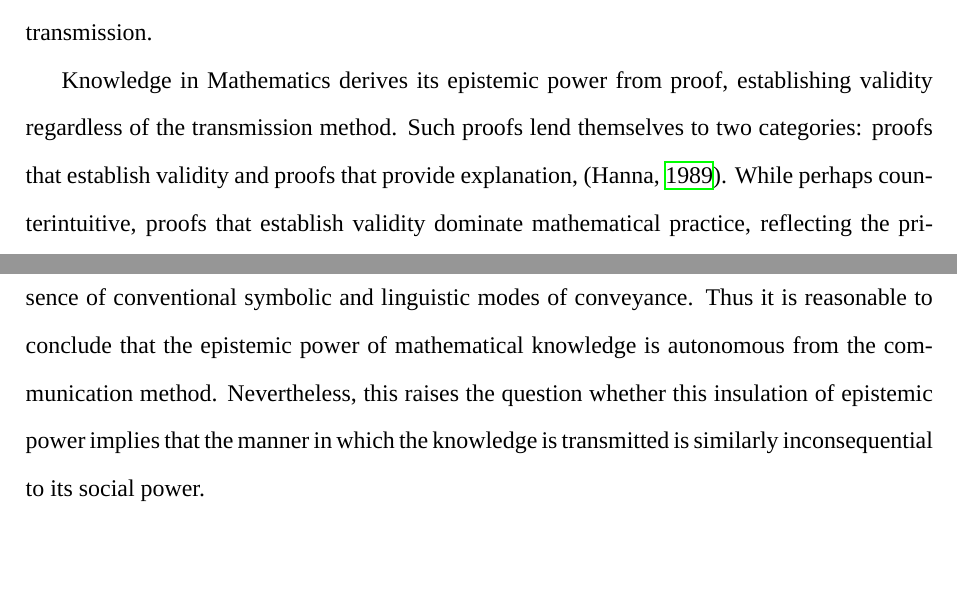
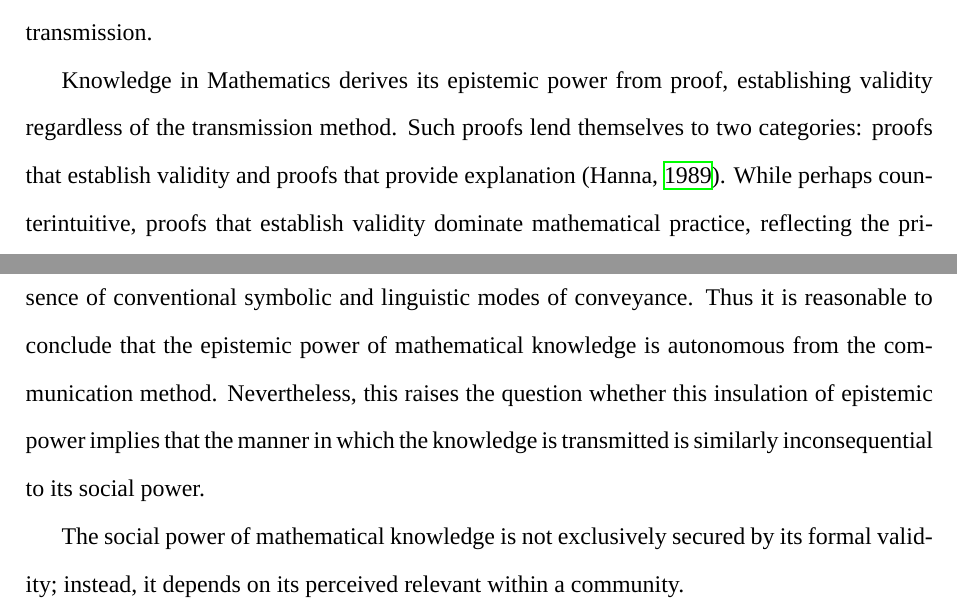
Before and after one commit to NicolasKelbel/TOK_Essay, a LaTeX document (main.tex): two parts of pages 2 and 3 of 4, joined at a grey line, cut so that both start at the same text, the shorter picture padded with empty space. Compiled offline with XeLaTeX; a missing font is replaced by an installed copy or a similar font.

Commit message:
Save on 2025-12-14 23:56:56

```diff
--- a/main.tex
+++ b/main.tex
@@ -53,9 +53,9 @@
 Knowledge does not exercise power simply by being true. While knowledge may be acquired through individual inquiry, its ability to influence thought and action often depends on the means of exchange. Power is thus not intrinsic to knowledge itself, contingent instead upon whether it is usable and coherent to a particular audience. For the purpose of this essay, power will be examined in two distinct senses: epistemic power, the capacity of knowledge to shape what is accepted as justified belief and credible, and social power, the intentional and effective influence exercised by knowledge over other members of society \parencites{Archer_Cawston_Matheson_Geuskens_2020, 141269df-8a9c-3d34-add1-77d740470f50}. The communication of Mathematical knowledge predominately relies on formal proofs and symbolic representations, prioritizing logical validity over accessibility, whereas knowledge in Human Sciences is conveyed through models, statistical representations and narratives, constructed to persuade. This juxtaposition provides excellent grounds for discussion: while Mathematical knowledge largely retains epistemic power regardless of conveyance, the social and epistemic power of knowledge in Human Sciences are highly dependent on the method of transmission.
 
 
-Knowledge in Mathematics derives its epistemic power from proof, establishing validity regardless of the transmission method. Such proofs lend themselves to two categories: proofs that establish validity and proofs that provide explanation, \parencite{HannaGila1989}. While perhaps counterintuitive, proofs that establish validity dominate mathematical practice, reflecting the primacy of the warranted conclusion over explanatory accessibility \parencite{Mizrahi2020-MIZPEA}. It is this preference which preserves epistemic power in mathematics \textemdash\ justification does not depend on audience comprehension, and consequently neither on the manner of communication. This separation from conveyance is evident when a single mathematical theorem admits countless proofs employing multiple ways of knowing \textemdash\ namely reasoning, visual perception and intuition \textemdash\ to establish epistemically equivalent mathematical results. This is aptly illustrated by the Pythagorean Theorem, a ubiquitous and transgenerational reference in mathematics. Over time, the number of distinct proofs of the theorem has augmented to exceed one hundred \parencite{Bogomolny_Pythagorean}. Drawing on a multitude of branches of mathematics, it can be established through both algebraic manipulation and visual rearrangement grounded in geometry. Particular compelling examples include the various proofs provided in the book \textit{Proofs Without Words} by \textcite{nelsen1993proofs}, demonstrating that the logical validity of mathematical conclusions is preserved despite the absence of conventional symbolic and linguistic modes of conveyance. Thus it is reasonable to conclude that the epistemic power of mathematical knowledge is autonomous from the communication method. Nevertheless, this raises the question whether this insulation of epistemic power implies that the manner in which the knowledge is transmitted is similarly inconsequential to its social power.
+Knowledge in Mathematics derives its epistemic power from proof, establishing validity regardless of the transmission method. Such proofs lend themselves to two categories: proofs that establish validity and proofs that provide explanation \parencite{HannaGila1989}. While perhaps counterintuitive, proofs that establish validity dominate mathematical practice, reflecting the primacy of the warranted conclusion over explanatory accessibility \parencite{Mizrahi2020-MIZPEA}. It is this preference which preserves epistemic power in mathematics \textemdash\ justification does not depend on audience comprehension, and consequently neither on the manner of communication. This separation from conveyance is evident when a single mathematical theorem admits countless proofs employing multiple ways of knowing \textemdash\ namely reasoning, visual perception and intuition \textemdash\ to establish epistemically equivalent mathematical results. This is aptly illustrated by the Pythagorean Theorem, a ubiquitous and transgenerational reference in mathematics. Over time, the number of distinct proofs of the theorem has augmented to exceed one hundred \parencite{Bogomolny_Pythagorean}. Drawing on a multitude of branches of mathematics, it can be established through both algebraic manipulation and visual rearrangement grounded in geometry. Particular compelling examples include the various proofs provided in the book \textit{Proofs Without Words} by \textcite{nelsen1993proofs}, demonstrating that the logical validity of mathematical conclusions is preserved despite the absence of conventional symbolic and linguistic modes of conveyance. Thus it is reasonable to conclude that the epistemic power of mathematical knowledge is autonomous from the communication method. Nevertheless, this raises the question whether this insulation of epistemic power implies that the manner in which the knowledge is transmitted is similarly inconsequential to its social power.
 
-
+The social power of mathematical knowledge is not exclusively secured by its formal validity; instead, it depends on its perceived relevant within a community.
 
 
 
```
Also changed, not shown: main.pdf, 2 other files.
